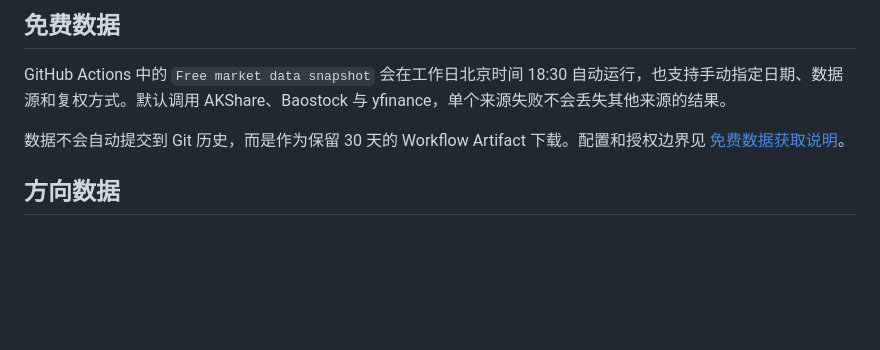
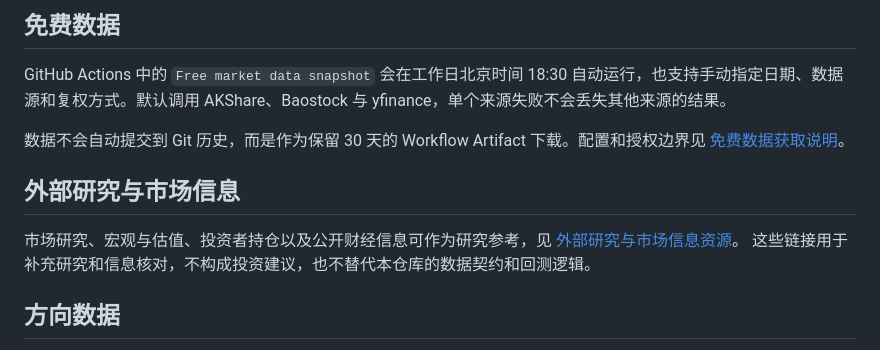
Before and after one commit to Business-Unit-for-Stock/stock-research, a Markdown page: README.md, the part around the change. Drawn GitHub-style; blank space fills up the shorter version.

```diff
--- a/README.md
+++ b/README.md
@@ -63,6 +63,11 @@ GitHub Actions 中的 `Free market data snapshot` 会在工作日北京时间 18
 
 数据不会自动提交到 Git 历史，而是作为保留 30 天的 Workflow Artifact 下载。配置和授权边界见 [免费数据获取说明](docs/free-data.md)。
 
+## 外部研究与市场信息
+
+市场研究、宏观与估值、投资者持仓以及公开财经信息可作为研究参考，见 [外部研究与市场信息资源](docs/external-research-links.md)。
+这些链接用于补充研究和信息核对，不构成投资建议，也不替代本仓库的数据契约和回测逻辑。
+
 ## 方向数据
 
 `Direction data snapshot` 复用组织的 `plate-rotation-skill` 与 AKShare Fork，生成原始
```
Also changed, not shown: docs/external-research-links.md (added, +113 -0 lines).
